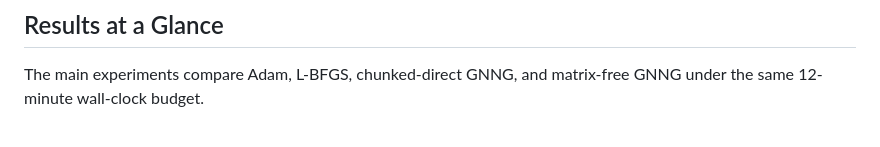
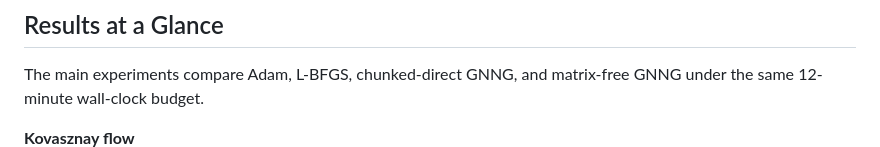
Before and after one commit to kle-hauzenberg/revisiting-gnng, a Markdown page: README.md, the part around the change. Drawn GitHub-style.

```diff
--- a/README.md
+++ b/README.md
@@ -28,6 +28,7 @@ The accompanying paper is not included in this public repository.
 
 The main experiments compare Adam, L-BFGS, chunked-direct GNNG, and matrix-free GNNG under the same 12-minute wall-clock budget.
 
+**Kovasznay flow**
 ![Kovasznay convergence](docs/figures/kovasznay_convergence.png)
 
 ![Beltrami convergence](docs/figures/beltrami_convergence.png)
```
